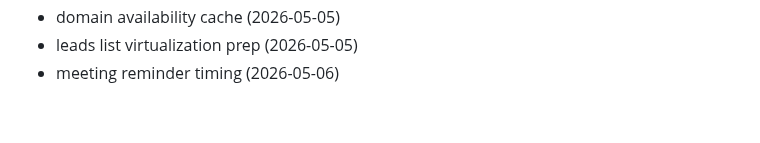
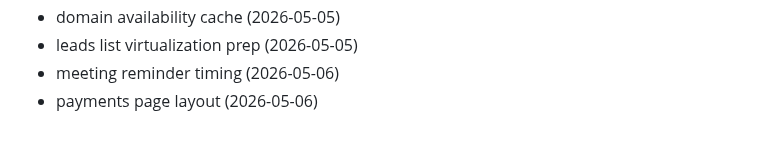
Before and after one commit to Jsingh651/bizscout, a Markdown page: CHANGELOG.md, the part around the change. GitHub-like rendering.

Commit message:
style: payments page layout

```diff
--- a/CHANGELOG.md
+++ b/CHANGELOG.md
@@ -105,3 +105,4 @@
 - domain availability cache (2026-05-05)
 - leads list virtualization prep (2026-05-05)
 - meeting reminder timing (2026-05-06)
+- payments page layout (2026-05-06)
```
